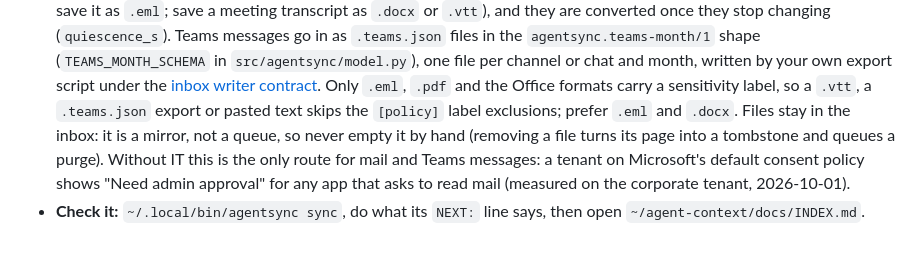
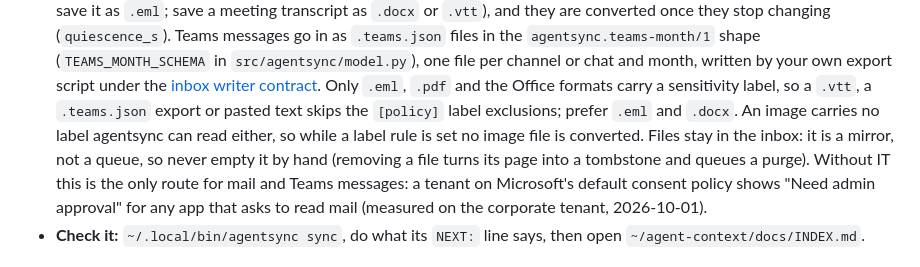
Before and after one commit to renchris/agent-context-sync, a Markdown page: docs/deploy/README.md, the part around the change. GitHub-like rendering.

Commit message:
docs(deploy): no image file is converted under a label rule, and what OCR runs on the Mac

```diff
--- a/docs/deploy/README.md
+++ b/docs/deploy/README.md
@@ -89,7 +89,8 @@ so set `[network] proxy`. `agentsync status` checks the whole path whenever a Gr
   and month, written by your own export script under the
   [inbox writer contract](../design/CONTRACTS.md#11-local-arm-and-hydration). Only `.eml`, `.pdf` and the Office
   formats carry a sensitivity label, so a `.vtt`, a `.teams.json` export or pasted text skips the `[policy]` label exclusions; prefer `.eml` and
-  `.docx`. Files stay in the inbox: it is a mirror, not a queue, so never empty it by hand (removing a file turns its
+  `.docx`. An image carries no label agentsync can read either, so while a label rule is set no image file is
+  converted. Files stay in the inbox: it is a mirror, not a queue, so never empty it by hand (removing a file turns its
   page into a tombstone and queues a purge). Without IT this is the only route for mail and Teams messages: a tenant
   on Microsoft's default consent policy shows "Need admin approval" for any app that asks to read mail (measured on
   the corporate tenant, 2026-10-01).
```
Also changed, not shown: docs/deploy/data-governance.md (+7 -0 lines).
